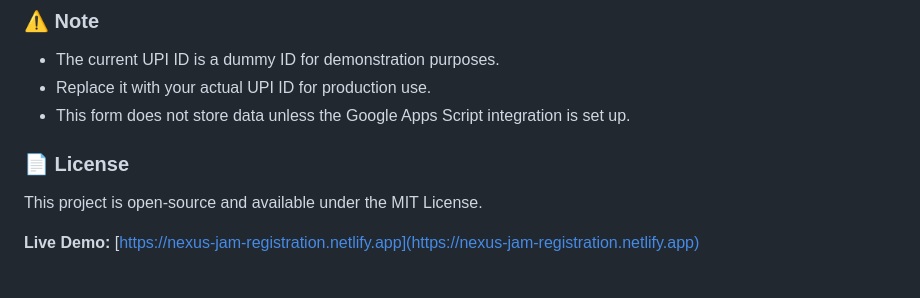
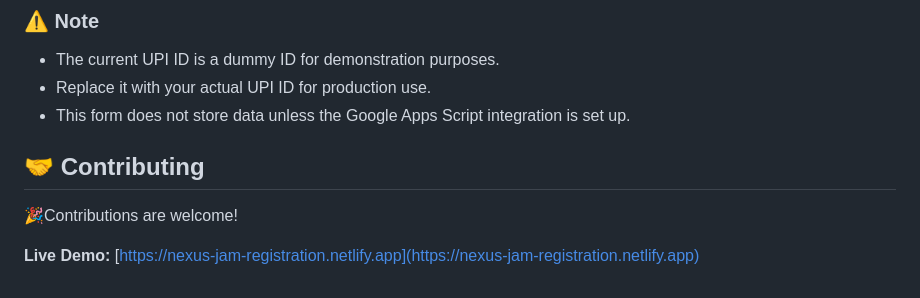
Before and after one commit to seshathri044/Registration-Form, a Markdown page: README.md, the part around the change. Drawn GitHub-style.

```diff
--- a/README.md
+++ b/README.md
@@ -127,8 +127,7 @@ with your actual URL.
 - The current UPI ID is a dummy ID for demonstration purposes.
 - Replace it with your actual UPI ID for production use.
 - This form does not store data unless the Google Apps Script integration is set up.
-
-### 📄 License
-This project is open-source and available under the MIT License.
+## 🤝 Contributing
+ 🎉Contributions are welcome!
 
 **Live Demo:** [https://nexus-jam-registration.netlify.app](https://nexus-jam-registration.netlify.app)
```
